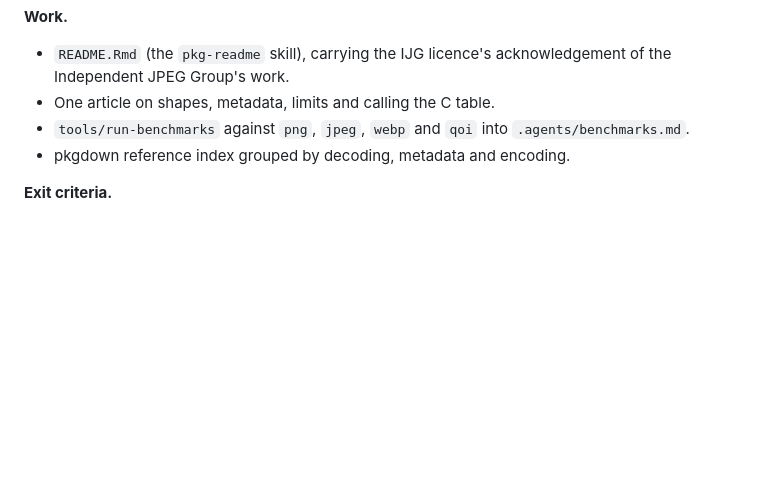
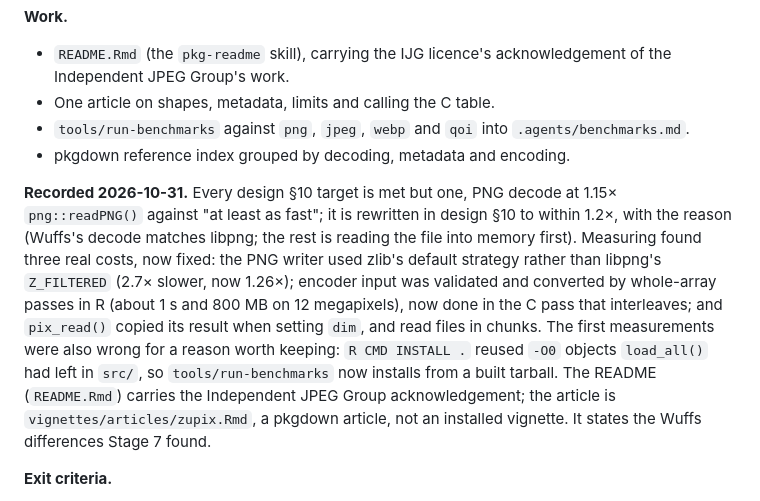
Before and after one commit to pedrobtz/zupix, a Markdown page: .agents/roadmap.md, the part around one of its changes. Drawn GitHub-style; blank space fills up the shorter version.

Commit message:
Record Stage 8 in the roadmap and CLAUDE.md
Co-Authored-By: Claude Opus 5.5 <noreply@anthropic.com>

```diff
--- a/.agents/roadmap.md
+++ b/.agents/roadmap.md
@@ -462,6 +462,23 @@ truncated and corrupt input.
   `.agents/benchmarks.md`.
 - pkgdown reference index grouped by decoding, metadata and encoding.
 
+**Recorded 2026-10-31.** Every design §10 target is met but one, PNG
+decode at 1.15× `png::readPNG()` against "at least as fast"; it is
+rewritten in design §10 to within 1.2×, with the reason (Wuffs's decode
+matches libpng; the rest is reading the file into memory first).
+Measuring found three real costs, now fixed: the PNG writer used zlib's
+default strategy rather than libpng's `Z_FILTERED` (2.7× slower, now
+1.26×); encoder input was validated and converted by whole-array passes
+in R (about 1 s and 800 MB on 12 megapixels), now done in the C pass that
+interleaves; and `pix_read()` copied its result when setting `dim`, and
+read files in chunks. The first measurements were also wrong for a reason
+worth keeping: `R CMD INSTALL .` reused `-O0` objects `load_all()` had left
+in `src/`, so `tools/run-benchmarks` now installs from a built tarball.
+The README (`README.Rmd`) carries the Independent JPEG Group
+acknowledgement; the article is `vignettes/articles/zupix.Rmd`, a pkgdown
+article, not an installed vignette. It states the Wuffs differences
+Stage 7 found.
+
 **Exit criteria.**
 
 - Every §10 target is recorded; a missed target is met or rewritten in
```
Also changed, not shown: other parts of .agents/roadmap.md (+1 -1 lines), CLAUDE.md (+2 -1 lines).
